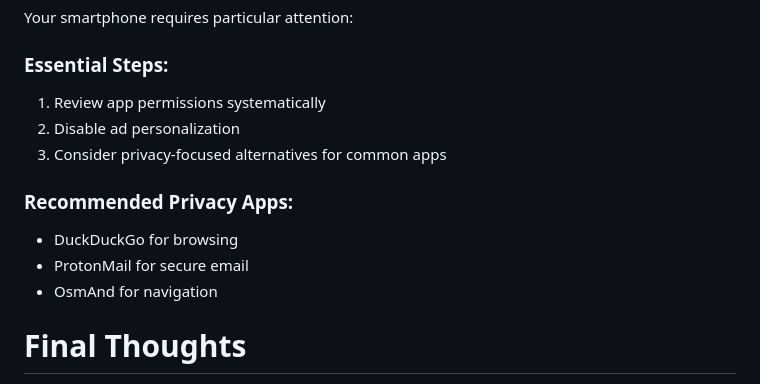
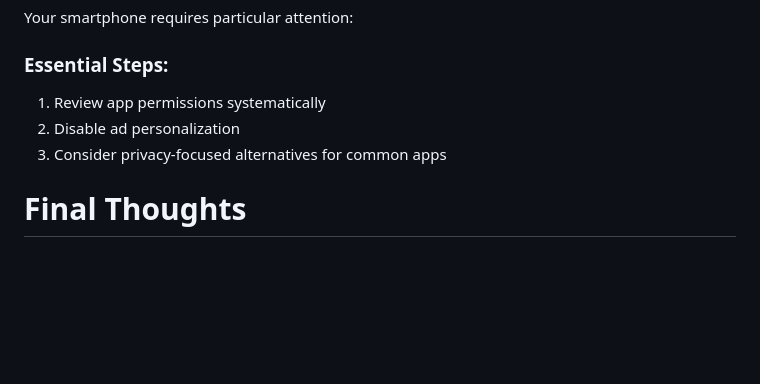
Before and after one commit to pdbarma/314RSA, a Markdown page: blogs/post1.md, the part around the change. Drawn GitHub-style; blank space fills up the shorter version.

```diff
--- a/blogs/post1.md
+++ b/blogs/post1.md
@@ -76,11 +76,6 @@ Your smartphone requires particular attention:
 2. Disable ad personalization
 3. Consider privacy-focused alternatives for common apps
 
-### Recommended Privacy Apps:
-- DuckDuckGo for browsing
-- ProtonMail for secure email
-- OsmAnd for navigation
-
 # Final Thoughts
 
 Digital privacy isn't about paranoia – it's about maintaining control over your personal information in an increasingly connected world. The steps outlined above aren't just precautions; they're necessary adaptations to our current digital environment.
```
